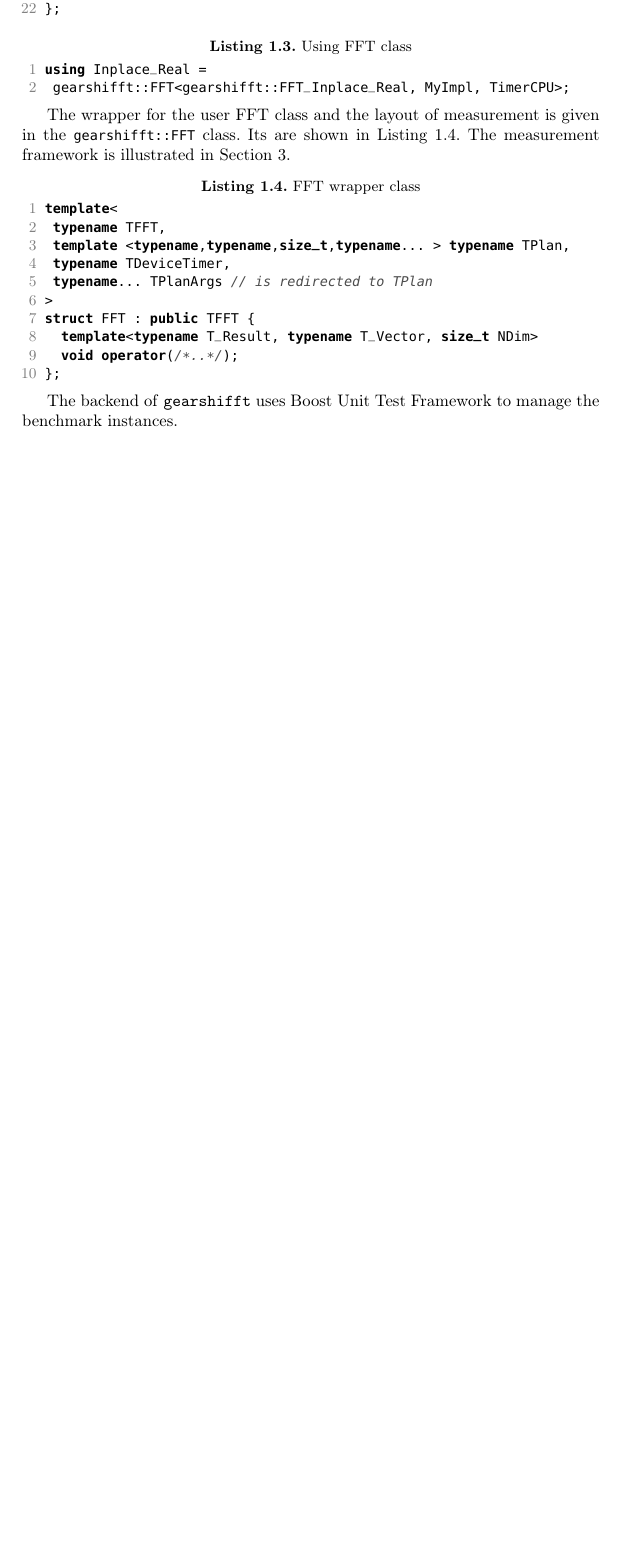
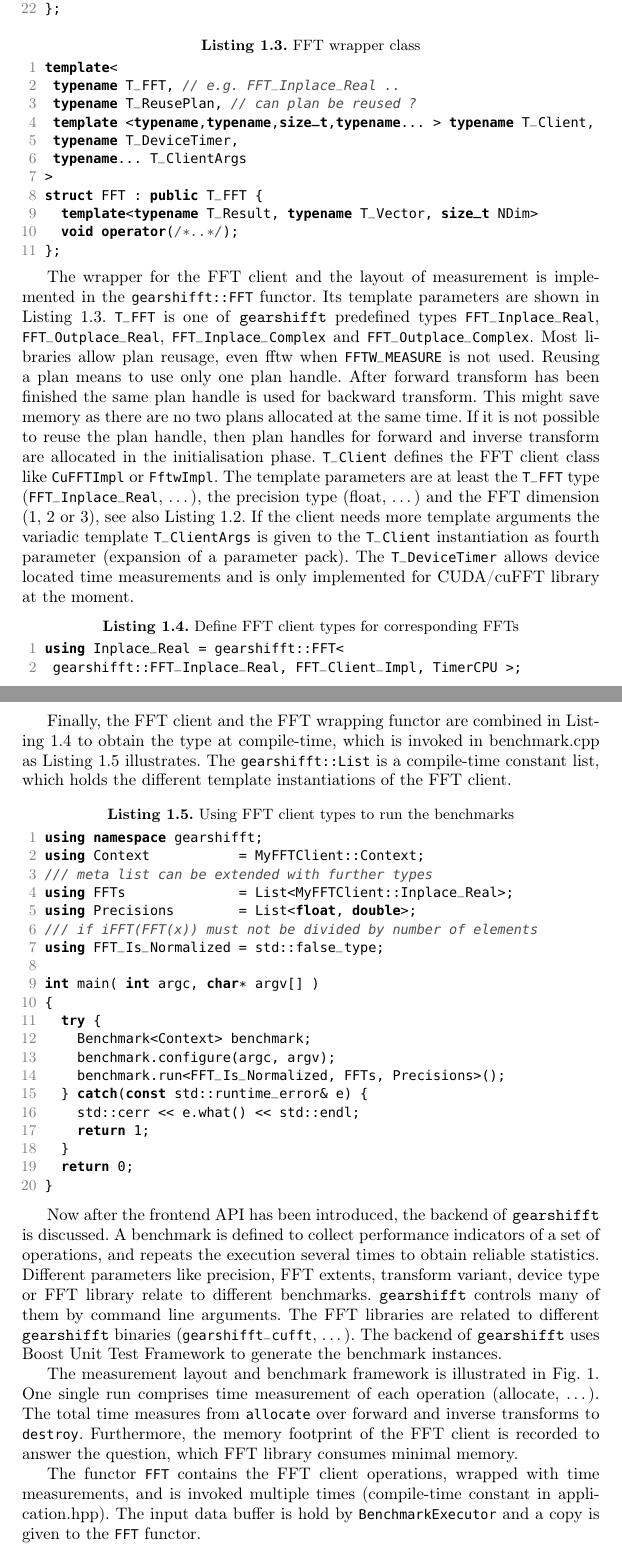
Before and after one commit to psteinb/gearshifft_publication, a LaTeX paper (gearshifft.tex, which reads implementation.tex): part of page 4 of 6 before the commit and two parts of pages 4 and 5 of 8 after it, the two joined at a grey line, cut so that both start at the same text, the shorter picture padded with empty space. Compiled offline with pdfLaTeX.

Commit message:
implementation [frontend, backend] - text + listings added/updated (WIP #1)

```diff
--- a/gearshifft.tex
+++ b/gearshifft.tex
@@ -1,6 +1,6 @@
 \documentclass{llncs}
 %
-\usepackage{makeidx}  % allows for indexgeneration
+%\usepackage{makeidx}  % allows for indexgeneration
 %\usepackage{amsthm,amsmath,amsfonts,amssymb}
 \usepackage[locale=US]{siunitx}
 \usepackage{graphicx}
@@ -56,6 +56,7 @@
 
 \newcommand{\todo}[1]{\textcolor{red}{(TODO #1)}}
 \newcommand{\gearshifft}{\texttt{gearshifft}}
+\newcommand{\mc}[1]{\lstinline!#1!}
 
 \newcommand{\Title}{gearshifft -- The FFT Benchmark Suite for Heterogeneous Platforms}
 %%%%%%%%%%%%%%%%%%%%%%%%%%%%%%%%%%%%%%%%%%%%%%%%%%%%%%%%%%%%%%%%%%%%%%%%%%%%%%%
--- a/implementation.tex
+++ b/implementation.tex
@@ -32,7 +32,7 @@ struct Context {
   void destroy();
 };
 \end{lstlisting}
-\begin{lstlisting}[caption={FFT class required by gearshifft API},label={lst:implfft}]
+\begin{lstlisting}[caption={FFT client implementation required by gearshifft frontend API},label={lst:implfft}]
 template<
  typename TFFT, // e.g. gearshifft::FFT_Inplace_Real, ...
  typename TPrecision, // e.g. double, float, ...
@@ -56,24 +56,76 @@ struct MyImpl {
   void destroy();
 };
 \end{lstlisting}
-\begin{lstlisting}[caption={Using FFT class},label={lst:implfftusing}]
-using Inplace_Real =
- gearshifft::FFT<gearshifft::FFT_Inplace_Real, MyImpl, TimerCPU>;
-\end{lstlisting}
 
-The wrapper for the user FFT class and the layout of measurement is given in the \lstinline!gearshifft::FFT! class.
-Its are shown in \cref{lst:fftabstract}. The measurement framework is illustrated in \cref{fig:timings}.
 \begin{lstlisting}[caption={FFT wrapper class},label={lst:fftabstract}]
 template<
- typename TFFT,
- template <typename,typename,size_t,typename... > typename TPlan,
- typename TDeviceTimer,
- typename... TPlanArgs // is redirected to TPlan
+ typename T_FFT, // e.g. FFT_Inplace_Real ..
+ typename T_ReusePlan, // can plan be reused ?
+ template <typename,typename,size_t,typename... > typename T_Client,
+ typename T_DeviceTimer,
+ typename... T_ClientArgs
 >
-struct FFT : public TFFT {
+struct FFT : public T_FFT {
   template<typename T_Result, typename T_Vector, size_t NDim>
   void operator(/*..*/);
 };
 \end{lstlisting}
 
+The wrapper for the FFT client and the layout of measurement is implemented in the \mc{gearshifft::FFT} functor.
+Its template parameters are shown in \cref{lst:fftabstract}.
+\mc{T_FFT} is one of \gearshifft{} predefined types \mc{FFT_Inplace_Real}, \mc{FFT_Outplace_Real}, \mc{FFT_Inplace_Complex} and \mc{FFT_Outplace_Complex}.
+Most libraries allow plan reusage, even fftw when \mc{FFTW_MEASURE} is not used.
+Reusing a plan means to use only one plan handle. After forward transform has been finished the same plan handle is used for backward transform.
+This might save memory as there are no two plans allocated at the same time.
+If it is not possible to reuse the plan handle, then plan handles for forward and inverse transform are allocated in the initialisation phase.
+\mc{T_Client} defines the FFT client class like \mc{CuFFTImpl} or \mc{FftwImpl}.
+The template parameters are at least the \mc{T_FFT} type (\mc{FFT_Inplace_Real}, \ldots), the precision type (float, \ldots) and the FFT dimension (1, 2 or 3), see also \cref{lst:implfft}. If the client needs more template arguments the variadic template \mc{T_ClientArgs} is given to the \mc{T_Client} instantiation as fourth parameter (expansion of a parameter pack).
+The \mc{T_DeviceTimer} allows device located time measurements and is only implemented for CUDA/cuFFT library at the moment.
+
+\begin{lstlisting}[caption={Define FFT client types for corresponding FFTs},label={lst:implfftusing}]
+using Inplace_Real = gearshifft::FFT<
+ gearshifft::FFT_Inplace_Real, FFT_Client_Impl, TimerCPU >;
+\end{lstlisting}
+
+Finally, the FFT client and the FFT wrapping functor are combined in \cref{lst:implfftusing} to obtain the type at compile-time, which is invoked in benchmark.cpp as \cref{lst:implfftusingp2} illustrates. The \mc{gearshifft::List} is a compile-time constant list, which holds the different template instantiations of the FFT client.
+
+\begin{lstlisting}[caption={Using FFT client types to run the benchmarks},label={lst:implfftusingp2}]
+using namespace gearshifft;
+using Context           = MyFFTClient::Context;
+/// meta list can be extended with further types
+using FFTs              = List<MyFFTClient::Inplace_Real>;
+using Precisions        = List<float, double>;
+/// if iFFT(FFT(x)) must not be divided by number of elements
+using FFT_Is_Normalized = std::false_type;
+
+int main( int argc, char* argv[] )
+{
+  try {
+    Benchmark<Context> benchmark;
+    benchmark.configure(argc, argv);
+    benchmark.run<FFT_Is_Normalized, FFTs, Precisions>();
+  } catch(const std::runtime_error& e) {
+    std::cerr << e.what() << std::endl;
+    return 1;
+  }
+  return 0;
+}
+\end{lstlisting}
+
+
+Now after the frontend API has been introduced, the backend of \gearshifft{} is discussed.
+A benchmark is defined to collect performance indicators of a set of operations, and repeats the execution several times to obtain reliable statistics. Different parameters like precision, FFT extents, transform variant, device type or FFT library relate to different benchmarks.
+\gearshifft{} controls many of them by command line arguments. The FFT libraries are related to different \gearshifft{} binaries (\mc{gearshifft_cufft}, \ldots).
+The backend of \gearshifft{} uses Boost Unit Test Framework to generate the benchmark instances. % @todo ref
+
+The measurement layout and benchmark framework is illustrated in \cref{fig:framework}.
+One single run comprises time measurement of each operation (allocate, \ldots).
+%allocate, init forward, upload, execute forward, init inverse, execute inverse, download and destroy
+The total time measures from \mc{allocate} over forward and inverse transforms to \mc{destroy}.
+Furthermore, the memory footprint of the FFT client is recorded to answer the question, which FFT library consumes minimal memory.
+%i.\,e. the FFT client \mc{T_Client} is intantiated to run its operations for plan generation, FFTs and data management.
+
+The functor \mc{FFT} contains the FFT client operations, wrapped with time measurements, and is invoked multiple times (compile-time constant in application.hpp). The input data buffer is hold by \mc{BenchmarkExecutor} and a copy is given to the \mc{FFT} functor.
+
+
 % implies plan reuse
@@ -166,4 +219 @@ destroy\\
 \end{figure}
-
-
-The backend of \gearshifft{} uses Boost Unit Test Framework to manage the benchmark instances.
```
Also changed, not shown: implementation.tex (25 more changed lines).
